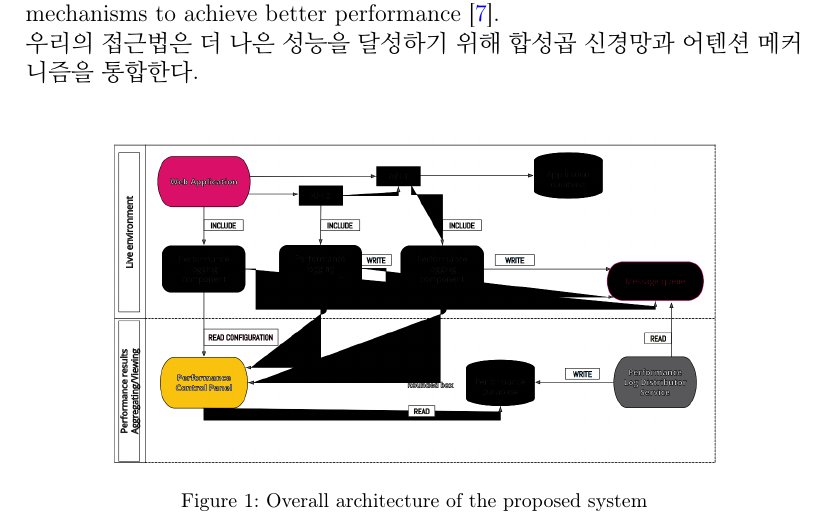
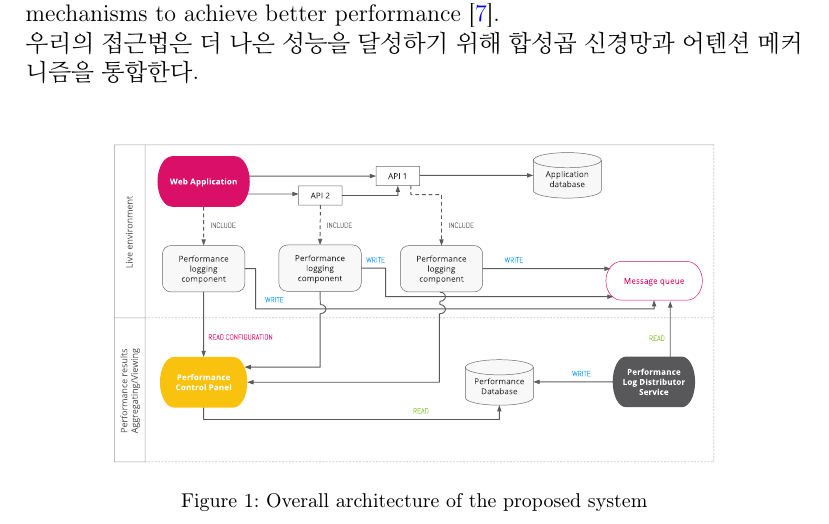
Before and after one commit to Sangwon91/agentic-latex, a LaTeX paper (main.tex): part of page 5 of 11, cut so that both start at the same text. Compiled offline with pdfLaTeX.

Commit message:
feat: SVG 이미지 지원 및 일본어 번역 제거
- `Makefile`을 수정하여 `pdflatex`에 `--shell-escape` 옵션을 추가함으로써 SVG 이미지 변환을 활성화했습니다.
- `main.tex`에서 `\includegraphics`을 `\includesvg`로 변경하여 SVG 이미지를 사용하도록 수정했습니다.
- `main.tex`에서 불필요한 일본어 번역을 모두 제거했습니다.
- `.gitignore`에 LaTeX 임시 파일, 빌드 결과물(`main.pdf`), `svg-inkscape` 캐시 디렉토리를 추가하여 버전 관리에서 제외했습니다.

```diff
--- a/main.tex
+++ b/main.tex
@@ -141,7 +141,7 @@ Our approach integrates convolutional neural networks with attention mechanisms
 
 \begin{figure}[htbp]
     \centering
-    \includegraphics[width=0.8\textwidth]{figures/System-overview-Atomia-Performance-Monitoring-system.png}
+    \includesvg[width=0.8\textwidth]{figures/System-overview-Atomia-Performance-Monitoring-system}
     \caption{Overall architecture of the proposed system}
     \label{fig:system_overview}
 \end{figure}
```
Also changed, not shown: Makefile, main.pdf (deleted), 1 other file.
